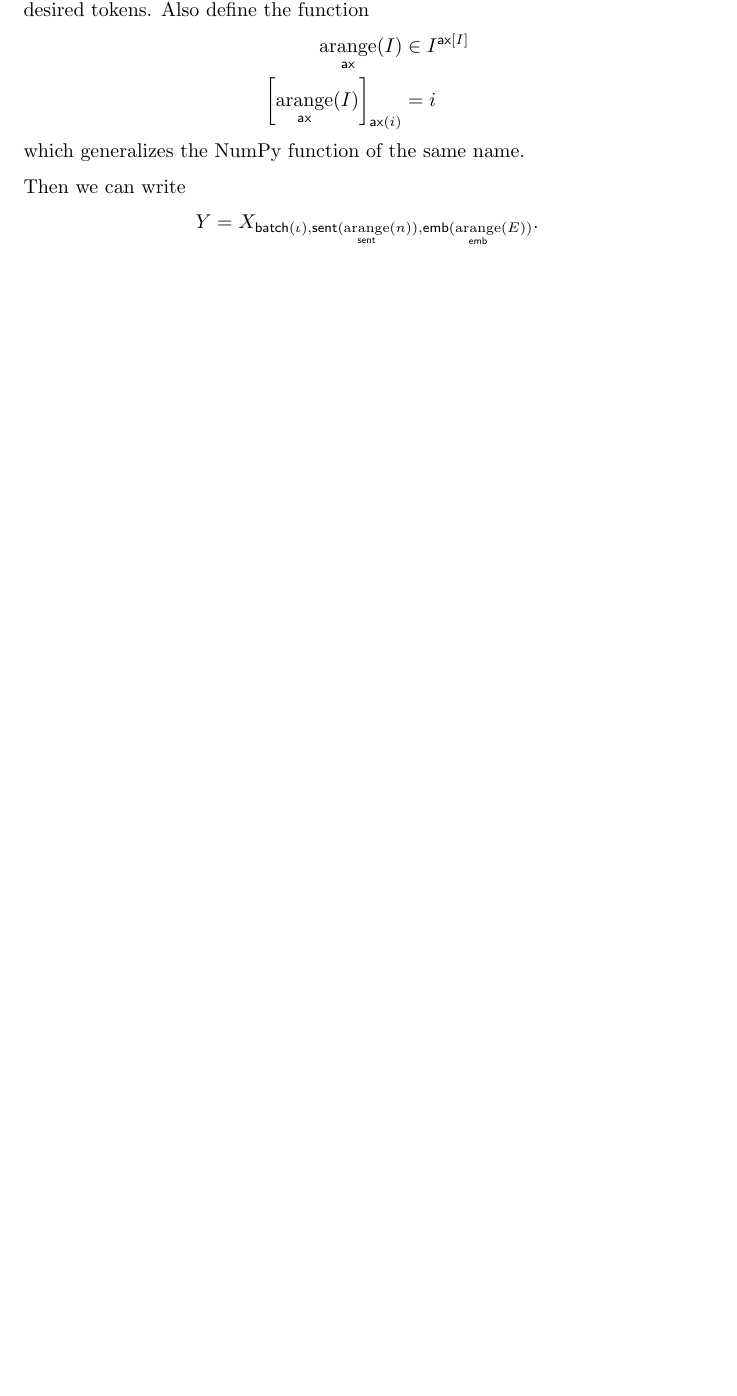
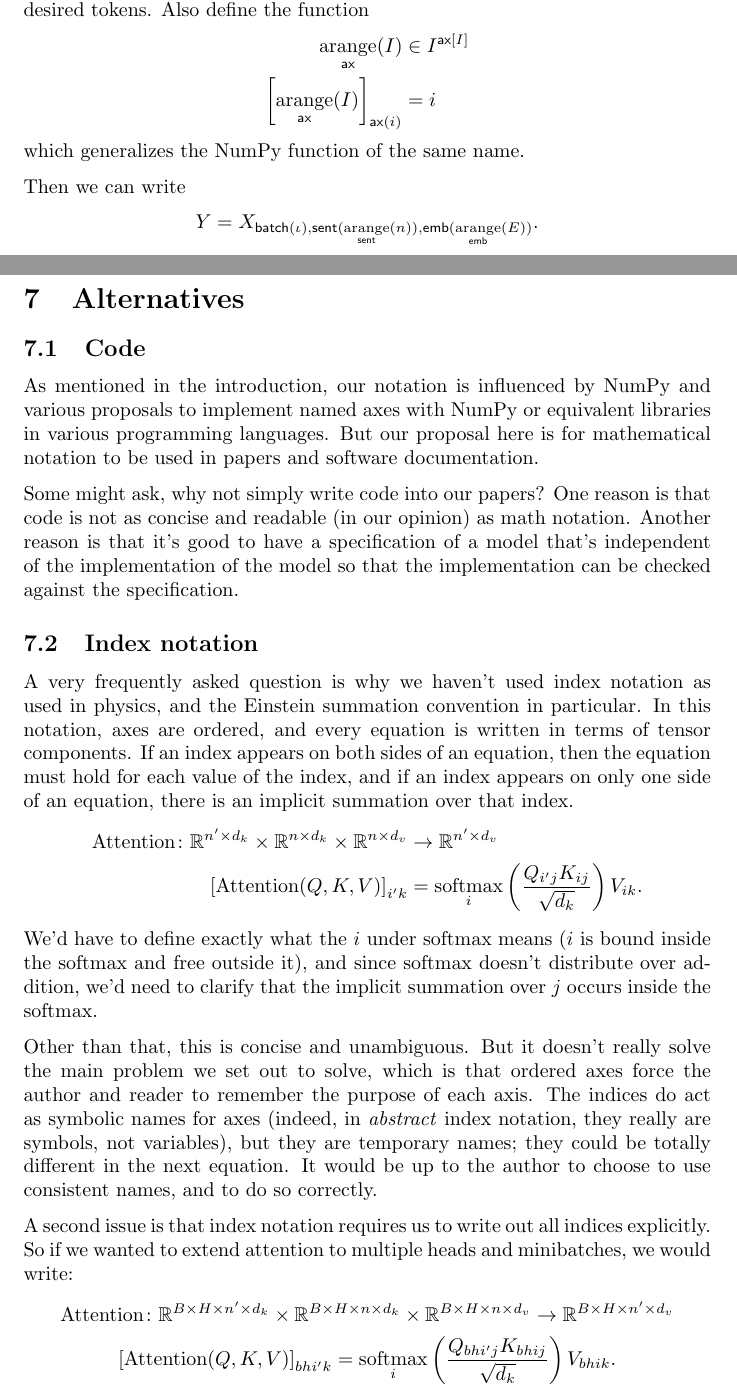
Before and after one commit to namedtensor/notation, a LaTeX paper (main.tex, which reads alternatives.tex): part of page 20 of 21 before the commit and two parts of pages 20 and 21 of 23 after it, the two joined at a grey line, cut so that both start at the same text, the shorter picture padded with empty space. Compiled offline with pdfLaTeX.

Commit message:
compare against some alternatives (#32)

```diff
--- /dev/null
+++ b/alternatives.tex
@@ -0,0 +1,24 @@
+\subsection{Code}
+
+As mentioned in the introduction, our notation is influenced by NumPy and various proposals to implement named axes with NumPy or equivalent libraries in various programming languages. But our proposal here is for mathematical notation to be used in papers and software documentation.
+
+Some might ask, why not simply write code into our papers? One reason is that code is not as concise and readable (in our opinion) as math notation. Another reason is that it's good to have a specification of a model that's independent of the implementation of the model so that the implementation can be checked against the specification.
+
+\subsection{Index notation}
+
+A very frequently asked question is why we haven't used index notation as used in physics, and the Einstein summation convention in particular. In this notation, axes are ordered, and every equation is written in terms of tensor components.
+If an index appears on both sides of an equation, then the equation must hold for each value of the index, and if an index appears on only one side of an equation, there is an implicit summation over that index.
+\begin{align*}
+  \text{Attention} \colon \reals^{n' \times d_k} \times \reals^{n \times d_k} \times \reals^{n \times d_v} &\rightarrow \reals^{n' \times d_v} \\
+  \left[\text{Attention}(Q, K, V)\right]_{i'k} &= \softmax_i \left( \frac{Q_{i'j} K_{ij}}{\sqrt{d_k}} \right) V_{ik}.
+\end{align*}
+We'd have to define exactly what the $i$ under softmax means ($i$ is bound inside the softmax and free outside it), and since softmax doesn't distribute over addition, we'd need to clarify that the implicit summation over $j$ occurs inside the softmax.
+
+Other than that, this is concise and unambiguous. But it doesn't really solve the main problem we set out to solve, which is that ordered axes force the author and reader to remember the purpose of each axis. The indices do act as symbolic names for axes (indeed, in \emph{abstract} index notation, they really are symbols, not variables), but they are temporary names; they could be totally different in the next equation. It would be up to the author to choose to use consistent names, and to do so correctly.
+
+A second issue is that index notation requires us to write out all indices explicitly. So if we wanted to extend attention to multiple heads and minibatches, we would write:
+\begin{gather*}
+  \text{Attention} \colon \reals^{B \times H \times n' \times d_k} \times \reals^{B \times H \times n \times d_k} \times \reals^{B \times H \times n \times d_v} \rightarrow \reals^{B \times H \times n' \times d_v} \\
+  \left[\text{Attention}(Q, K, V)\right]_{bhi'k} = \softmax_i \left( \frac{Q_{bhi'j} K_{bhij}}{\sqrt{d_k}} \right) V_{bhik}.
+\end{gather*}
+We could adopt a convention that extends a function on tensors to tensors that have extra axes to the \emph{left}, but such conventions tend to lead to messy reordering and squeezing/unsqueezing of axes. Named axes make this unnecessary.
--- a/main.tex
+++ b/main.tex
@@ -700,6 +700,10 @@ All of the tensor operations described in \S\ref{sec:operations} can be defined
 \input{types}
 \input{fancy}
 
+\section{Alternatives}
+
+\input{alternatives}
+
 \section*{Acknowledgements}
 
 Thanks to Ekin Aky\"{u}rek, Colin McDonald, Adam Poliak, Matt Post, Chung-chieh Shan, Nishant Sinha, and Yee Whye Teh for their input to this document (or the ideas in it).
```
Also changed, not shown: Makefile, main.pdf.
